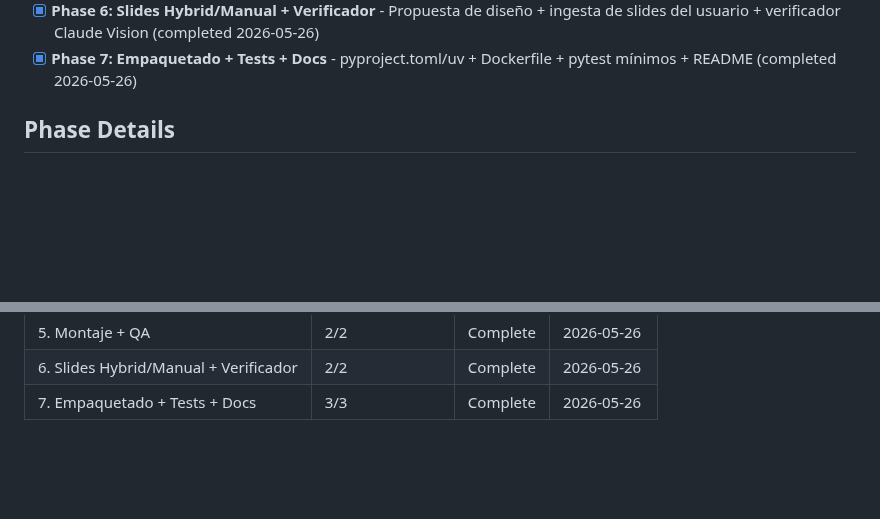
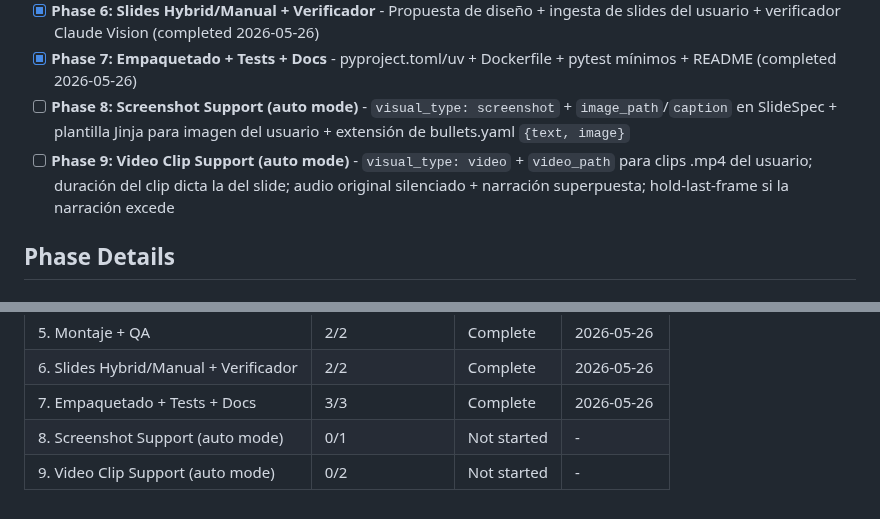
Before and after one commit to jaimeberdejo/AutoVideo, a Markdown page: .planning/ROADMAP.md, 2 parts joined by grey strips. GitHub-like rendering; blank space fills up the shorter version.

```diff
--- a/.planning/ROADMAP.md
+++ b/.planning/ROADMAP.md
@@ -19,6 +19,8 @@ Decimal phases appear between their surrounding integers in numeric order.
 - [x] **Phase 5: Montaje + QA** - FFmpeg concat + crossfade + loudnorm + quemado de subtítulos + informe QA (completed 2026-05-26)
 - [x] **Phase 6: Slides Hybrid/Manual + Verificador** - Propuesta de diseño + ingesta de slides del usuario + verificador Claude Vision (completed 2026-05-26)
 - [x] **Phase 7: Empaquetado + Tests + Docs** - pyproject.toml/uv + Dockerfile + pytest mínimos + README (completed 2026-05-26)
+- [ ] **Phase 8: Screenshot Support (auto mode)** - `visual_type: screenshot` + `image_path`/`caption` en SlideSpec + plantilla Jinja para imagen del usuario + extensión de bullets.yaml `{text, image}`
+- [ ] **Phase 9: Video Clip Support (auto mode)** - `visual_type: video` + `video_path` para clips .mp4 del usuario; duración del clip dicta la del slide; audio original silenciado + narración superpuesta; hold-last-frame si la narración excede
 
 ## Phase Details
 
@@ -145,3 +182,5 @@ Phases execute in numeric order: 1 → 2 → 3 → 4 → 5 → 6 → 7
 | 5. Montaje + QA | 2/2 | Complete    | 2026-05-26 |
 | 6. Slides Hybrid/Manual + Verificador | 2/2 | Complete    | 2026-05-26 |
 | 7. Empaquetado + Tests + Docs | 3/3 | Complete    | 2026-05-26 |
+| 8. Screenshot Support (auto mode) | 0/1 | Not started | - |
+| 9. Video Clip Support (auto mode) | 0/2 | Not started | - |
```
Also changed, not shown: other parts of .planning/ROADMAP.md (+35 -0 lines), .planning/REQUIREMENTS.md (+12 -0 lines).
